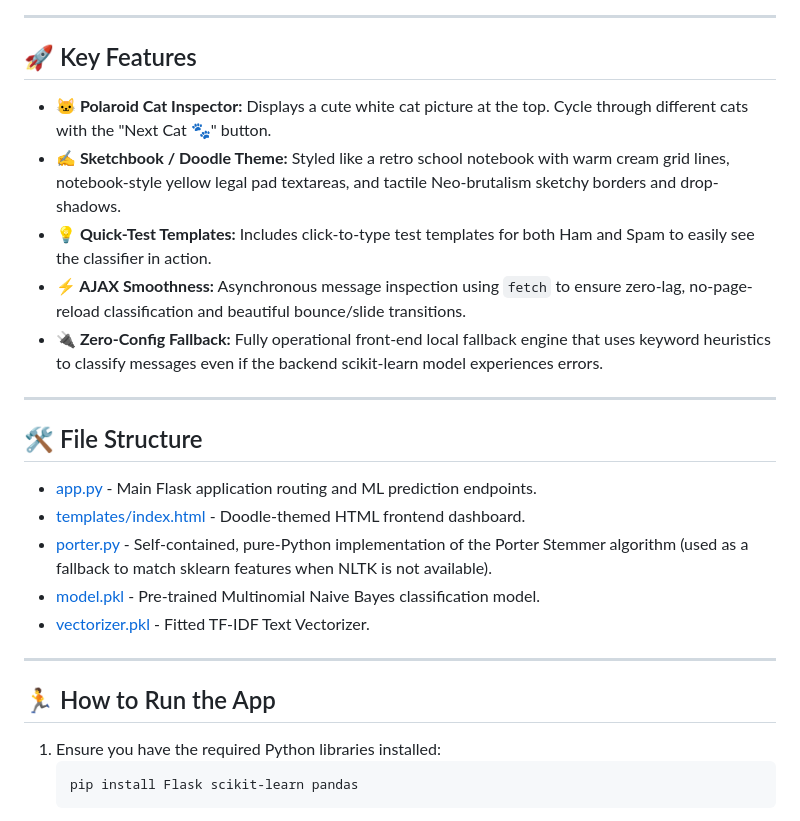
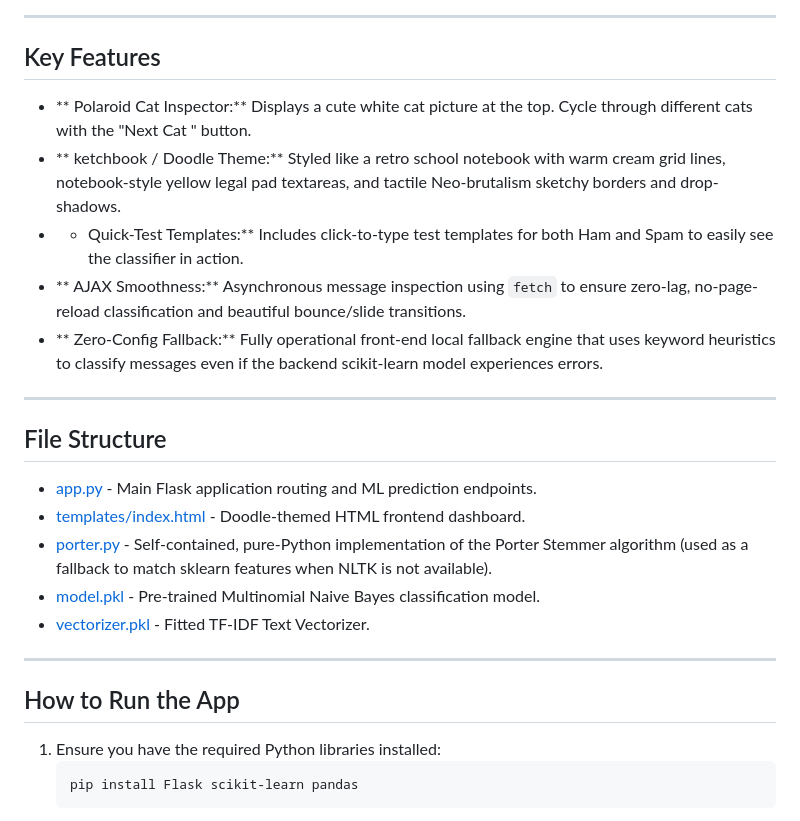
Before and after one commit to kapilsingh09/Email-Spam-Classifier-, a Markdown page: README.md, the part around one of its changes. Rendered like a GitHub page.

Commit message:
readmeupdated

````diff
--- a/README.md
+++ b/README.md
@@ -12,17 +12,17 @@ The app features a helpful cat assistant named **Yuki** who sniffs out suspiciou
 
 ---
 
-## 🚀 Key Features
+## Key Features
 
-* **🐱 Polaroid Cat Inspector:** Displays a cute white cat picture at the top. Cycle through different cats with the "Next Cat 🐾" button.
-* **✍️ Sketchbook / Doodle Theme:** Styled like a retro school notebook with warm cream grid lines, notebook-style yellow legal pad textareas, and tactile Neo-brutalism sketchy borders and drop-shadows.
-* **💡 Quick-Test Templates:** Includes click-to-type test templates for both Ham and Spam to easily see the classifier in action.
-* **⚡ AJAX Smoothness:** Asynchronous message inspection using `fetch` to ensure zero-lag, no-page-reload classification and beautiful bounce/slide transitions.
-* **🔌 Zero-Config Fallback:** Fully operational front-end local fallback engine that uses keyword heuristics to classify messages even if the backend scikit-learn model experiences errors.
+* ** Polaroid Cat Inspector:** Displays a cute white cat picture at the top. Cycle through different cats with the "Next Cat " button.
+* ** ketchbook / Doodle Theme:** Styled like a retro school notebook with warm cream grid lines, notebook-style yellow legal pad textareas, and tactile Neo-brutalism sketchy borders and drop-shadows.
+* * Quick-Test Templates:** Includes click-to-type test templates for both Ham and Spam to easily see the classifier in action.
+* ** AJAX Smoothness:** Asynchronous message inspection using `fetch` to ensure zero-lag, no-page-reload classification and beautiful bounce/slide transitions.
+* ** Zero-Config Fallback:** Fully operational front-end local fallback engine that uses keyword heuristics to classify messages even if the backend scikit-learn model experiences errors.
 
 ---
 
-## 🛠️ File Structure
+## File Structure
 
 * [app.py](file:///c:/Users/karan/Desktop/Sleepyy/SMS%20Spam%20Detection/app.py) - Main Flask application routing and ML prediction endpoints.
 * [templates/index.html](file:///c:/Users/karan/Desktop/Sleepyy/SMS%20Spam%20Detection/templates/index.html) - Doodle-themed HTML frontend dashboard.
@@ -32,7 +32,7 @@ The app features a helpful cat assistant named **Yuki** who sniffs out suspiciou
 
 ---
 
-## 🏃 How to Run the App
+##  How to Run the App
 
 1. Ensure you have the required Python libraries installed:
    ```bash
````
Also changed, not shown: other parts of README.md (+3 -3 lines).
